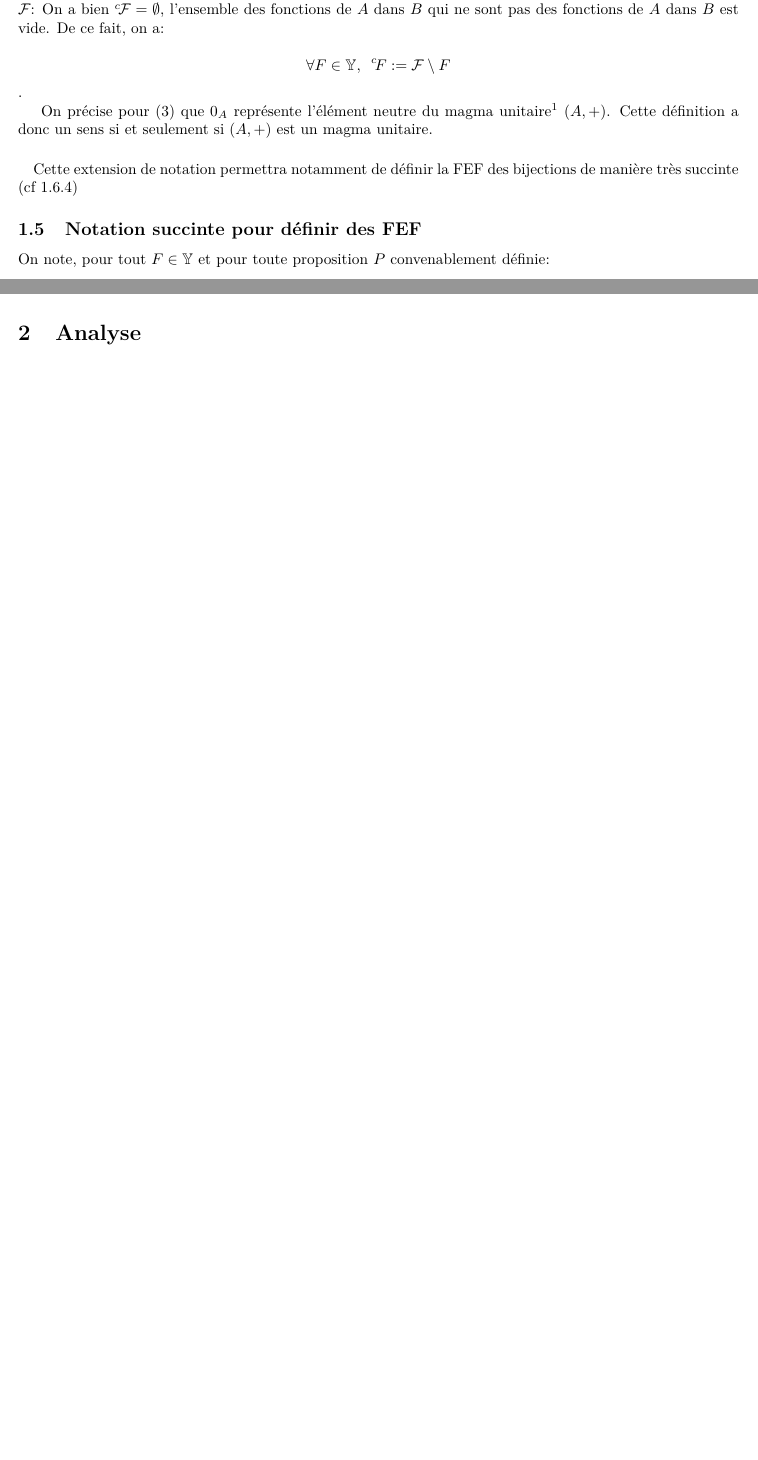
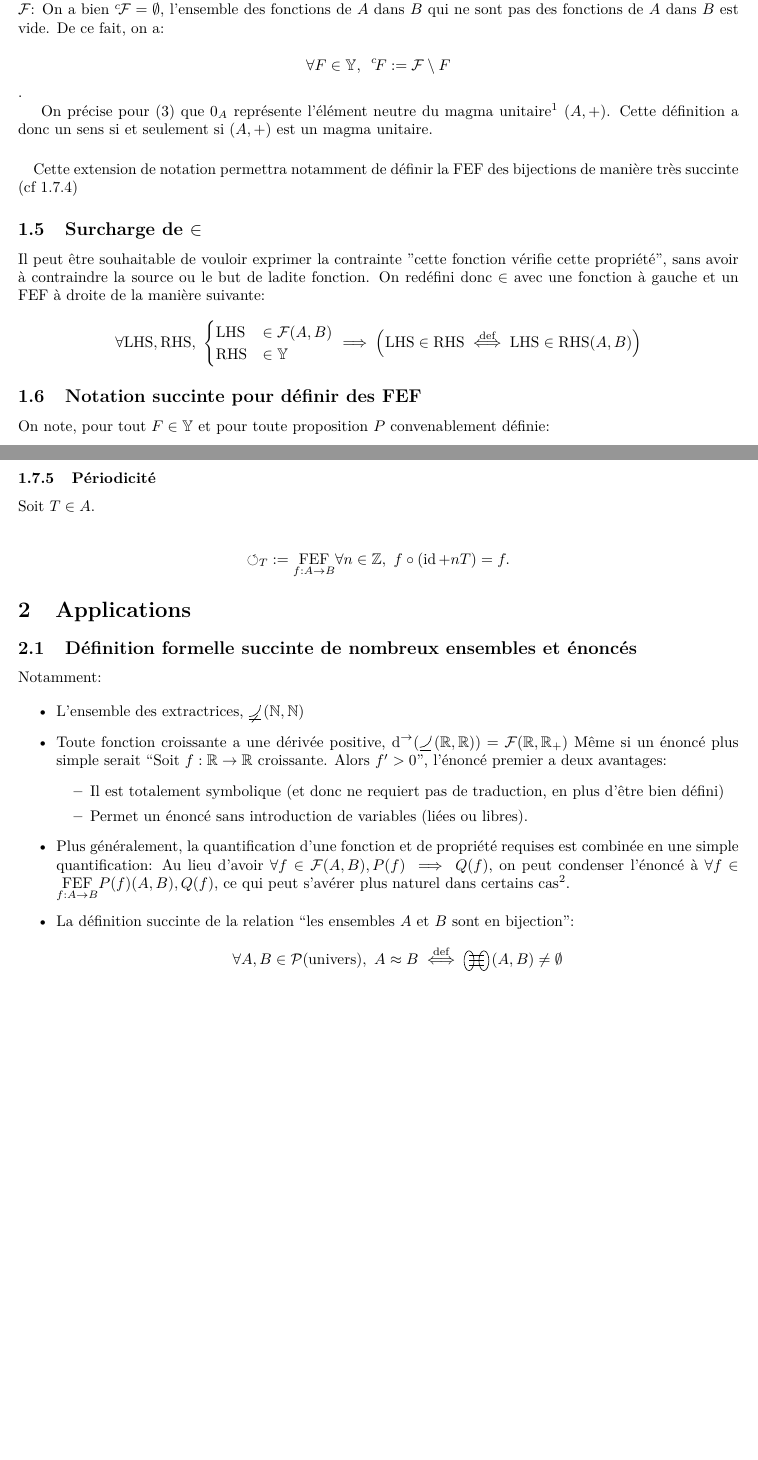
Before and after one commit to ewen-lbh/papers, a LaTeX paper (function_sets.tex): two parts of pages 2 and 3 of 4 before the commit and two parts of pages 2 and 4 of 5 after it, joined at a grey line, cut so that both start at the same text, the shorter picture padded with empty space. The pictures show the PDF file function_sets.pdf that the author committed with the source.

Commit message:
FEF: some applications, periodicity FEF

```diff
--- a/function_sets.tex
+++ b/function_sets.tex
@@ -234,6 +236,18 @@ On précise pour (3) que $0_A$ représente l'élément neutre du magma unitaire\
 \paragraph{}
 Cette extension de notation permettra notamment de définir la FEF des bijections de manière très succinte (cf \ref{def_FEF_bijections})
 
+
+\subsection{Surcharge de $\in$}
+Il peut être souhaitable de vouloir exprimer la contrainte "cette fonction vérifie cette propriété", sans avoir à contraindre la source ou le but de ladite fonction.
+On redéfini donc $\in$ avec une fonction à gauche et un FEF à droite de la manière suivante:
+
+\[
+	\forall \text{LHS}, \text{RHS},\ \begin{cases}
+		\text{LHS} &\in \cF(A, B) \\
+		\text{RHS} &\in \Y
+	\end{cases} \implies \left( \text{LHS}\in \text{RHS} \overset{\text{def}}{\iff} \text{LHS}\in \text{RHS}(A, B) \right)
+\]
+
 \subsection{Notation succinte pour définir des FEF}
 
 On note, pour tout $F \in \Y$ et pour toute proposition $P$ convenablement définie:
@@ -302,0 +323,10 @@ C'est enfait la définition même du quantificateur $\exists!$ qui intervient da
+\section{Applications}
+
+\subsection{Définition formelle succinte de nombreux ensembles et énoncés}
+
+Notamment:
+
+\begin{itemize}
+	\item L'ensemble des extractrices, $\strictlyincreasingfunctions(\N, \N)$
+	\item Toute fonction croissante a une dérivée positive, $\operatorname{\text{d}}^{\to}(\increasingfunctions(\R, \R)) = \cF(\R, \R_+)$
+		Même si un énoncé plus simple serait “Soit $f:\R\to \R$ croissante. Alors $f' > 0$”, l'énoncé premier a deux avantages:
```
Also changed, not shown: function_sets.pdf, function_sets.tex (21 more changed lines).
